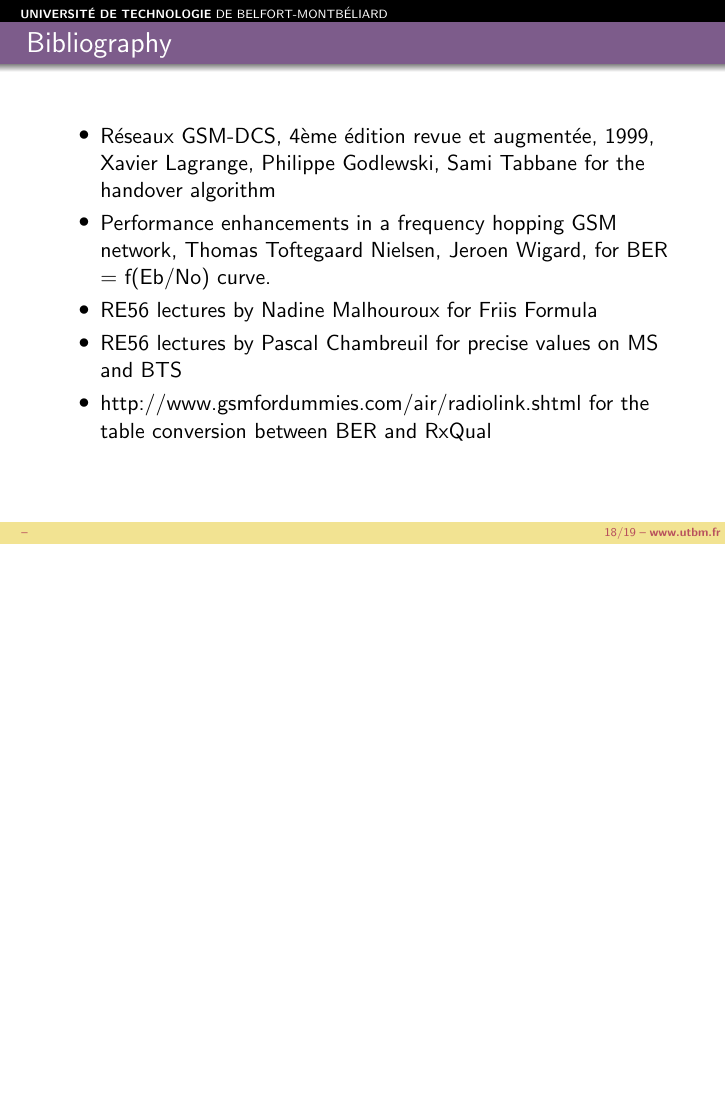
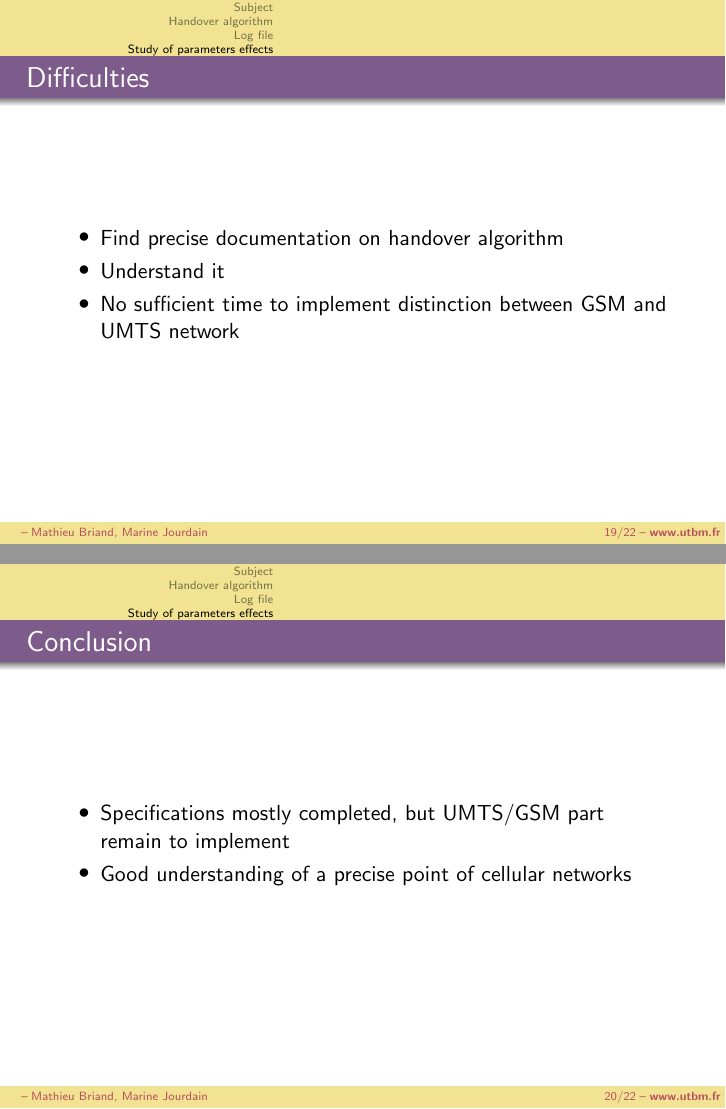
Before and after one commit to mjourdain/enRover, LaTeX slides (slides/presentation.tex, which reads slides/beamerthemeUTBM.sty): page 18 of 19 before the commit and pages 19 and 20 of 22 after it, the two joined at a grey line, the shorter picture padded with empty space. Compiled offline with pdfLaTeX.

Commit message:
end of slides

```diff
--- a/slides/beamerthemeUTBM.sty
+++ b/slides/beamerthemeUTBM.sty
@@ -104,7 +104,7 @@
       \vspace*{1em}
     \else
       \vspace{-0.5em}
-      {\scriptsize Suiveur UTBM : \beamer@utbm@suiveur} \\
+      {\scriptsize Suiveur : \beamer@utbm@suiveur} \\
     \fi
     {\scriptsize www.utbm.fr}
   \end{beamercolorbox}
--- a/slides/presentation.tex
+++ b/slides/presentation.tex
@@ -37,3 +52,5 @@ Marine JOURDAIN
+\frametitle{Algorithm inputs}
+
 Inputs for each BTS :
 \begin{itemize}
   \item Pe : Emission power
@@ -44,9 +61,11 @@ Inputs for each BTS :
 \end{itemize}
 
 \end{frame}
+
 %%%%%%%%%
 \begin{frame}
-\frametitle{Subject}
+\frametitle{Algorithm inputs}
+
 \begin{itemize}
   \item BTS\_TXPWR\_MAX : Maximum emission power allowed to be used by the BTS in a cell.
   \item RXLEV\_MIN : Electromagnetic field level to access to a cell.
@@ -56,9 +75,11 @@ Inputs for each BTS :
   \item L\_RXLEV\_UP\_H : Minimum received level to allow handover on uplink.
 \end{itemize}
 \end{frame}
+
 %%%%%%%%%%%%%
 \begin{frame}
-\frametitle{Subject}
+\frametitle{Algorithm inputs}
+
 Inputs for each Mobile Station (MS) :
 \begin{itemize}
   \item Pe : Emission power
@@ -228,11 +246,13 @@ MS 3  handover from BTS 2 to BTS 5
 }
 
 \end{frame}
+
 %%%%%%%%%%%%%%
-\section{Study : parameters effect on deconnections}
+\section{Study of parameters effects}
 
 \begin{frame}
 \frametitle{Study of parameters effects}
+
 Creation of 4 configuration files, representing maps with BTS and 10 MS.
 \begin{itemize}
  \item Overlap between BTS
@@ -311,8 +338,28 @@ For 3 orders to change of BTS
 \end{frame}
 
 %%%%%%%%%%%%%%%%%%%%%%%%%%%%%%%%%%%%%%%%%%%%%%%%%%%%%%%%%%%%%%%%%%%%%%%%%%%%%%%
-\section*{Bibliography}
+\begin{frame}
+\frametitle{Difficulties}
 
+\begin{itemize}
+  \item Find precise documentation on handover algorithm
+  \item Understand it
+  \item No sufficient time to implement distinction between GSM and UMTS network
+\end{itemize}
+\end{frame}
+
+%%%%%%%%%%%%%%%%%%%%%%%%%%%%%%%%%%%%%%%%%%%%%%%%%%%%%%%%%%%%%%%%%%%%%%%%%%%%%%%
+\begin{frame}
+\frametitle{Conclusion}
+
+\begin{itemize}
+  \item Specifications mostly completed, but UMTS/GSM part remain to
+implement
+  \item Good understanding of a precise point of cellular networks
+\end{itemize}
+\end{frame}
+
+%%%%%%%%%%%%%%%%%%%%%%%%%%%%%%%%%%%%%%%%%%%%%%%%%%%%%%%%%%%%%%%%%%%%%%%%%%%%%%%
 \begin{frame}
 \frametitle{Bibliography}
 
```
Also changed, not shown: slides/presentation.tex (49 more changed lines).
